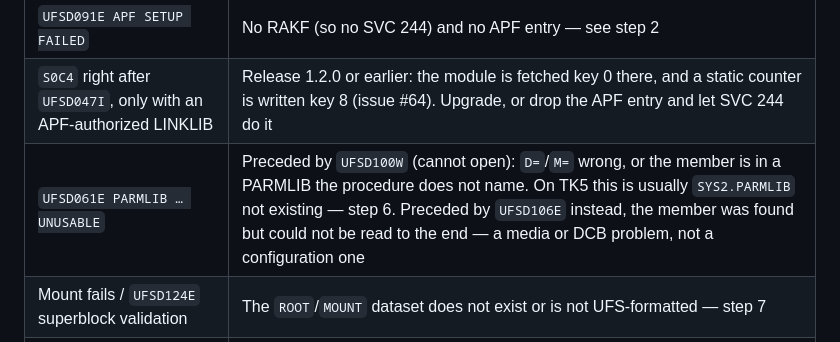
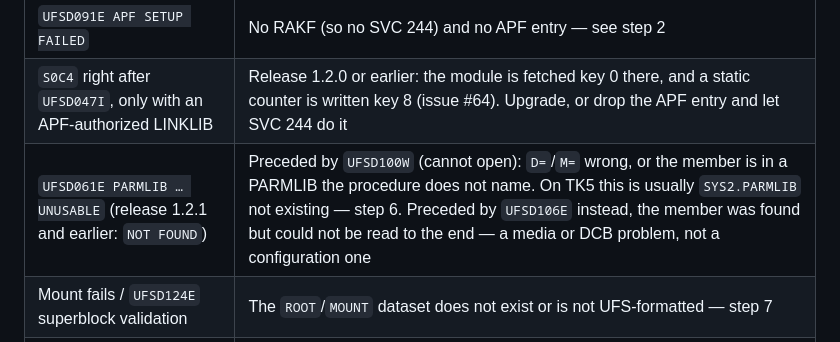
Before and after one commit to mvslovers/ufsd, a Markdown page: docs/installation.md, the part around the change. GitHub-like rendering.

Commit message:
docs(installation): keep the UFSD061E row findable from 1.2.1
The troubleshooting key changed to UNUSABLE in the previous commit, but
every deployed 1.2.1 still prints NOT FOUND -- an operator on that
release greps for the string on their console and finds nothing. Names
both, the way the S0C4 row already names the releases it applies to.

Claude-Session: https://claude.ai/code/session_01YUCod25QZ2uNDF4rcZdaiR

```diff
--- a/docs/installation.md
+++ b/docs/installation.md
@@ -430,7 +430,7 @@ linkage convention are documented in
 | `/S UFSD` rejected — procedure not found | Procedure not copied into a PROCLIB in the started-task concatenation |
 | `UFSD091E APF SETUP FAILED` | No RAKF (so no SVC 244) and no APF entry — see step 2 |
 | `S0C4` right after `UFSD047I`, only with an APF-authorized LINKLIB | Release 1.2.0 or earlier: the module is fetched key 0 there, and a static counter is written key 8 (issue #64). Upgrade, or drop the APF entry and let SVC 244 do it |
-| `UFSD061E PARMLIB … UNUSABLE` | Preceded by `UFSD100W` (cannot open): `D=`/`M=` wrong, or the member is in a PARMLIB the procedure does not name. On TK5 this is usually `SYS2.PARMLIB` not existing — step 6. Preceded by `UFSD106E` instead, the member was found but could not be read to the end — a media or DCB problem, not a configuration one |
+| `UFSD061E PARMLIB … UNUSABLE` (release 1.2.1 and earlier: `NOT FOUND`) | Preceded by `UFSD100W` (cannot open): `D=`/`M=` wrong, or the member is in a PARMLIB the procedure does not name. On TK5 this is usually `SYS2.PARMLIB` not existing — step 6. Preceded by `UFSD106E` instead, the member was found but could not be read to the end — a media or DCB problem, not a configuration one |
 | Mount fails / `UFSD124E` superblock validation | The `ROOT`/`MOUNT` dataset does not exist or is not UFS-formatted — step 7 |
 | `S106` at start on a freshly installed library | The XMIT was uploaded in text mode. Re-upload in **binary** and re-run the install job |
 
```
